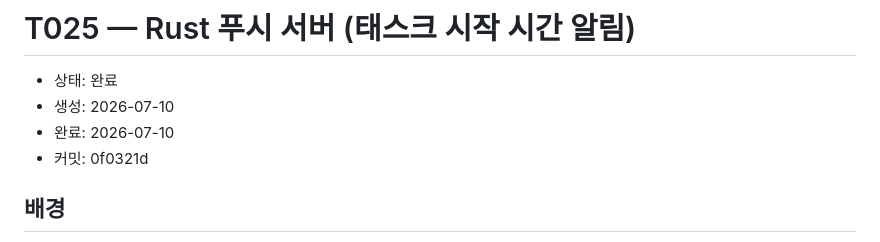
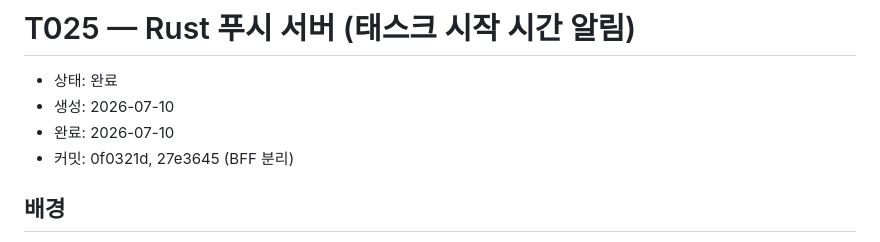
Before and after one commit to load28/tooday, a Markdown page: docs/tasks/T025-rust-push-server.md, the part around the change. Drawn GitHub-style.

Commit message:
docs: T025 방향 수정 커밋 기입
Co-Authored-By: Claude Fable 5 <noreply@anthropic.com>
Claude-Session: https://claude.ai/code/session_016Jahwv2nSpfjTHw9mqTwov

```diff
--- a/docs/tasks/T025-rust-push-server.md
+++ b/docs/tasks/T025-rust-push-server.md
@@ -3,7 +3,7 @@
 - 상태: 완료 <!-- 대기 | 진행중 | 완료 -->
 - 생성: 2026-07-10
 - 완료: 2026-07-10
-- 커밋: 0f0321d
+- 커밋: 0f0321d, 27e3645 (BFF 분리)
 
 ## 배경
 
```
